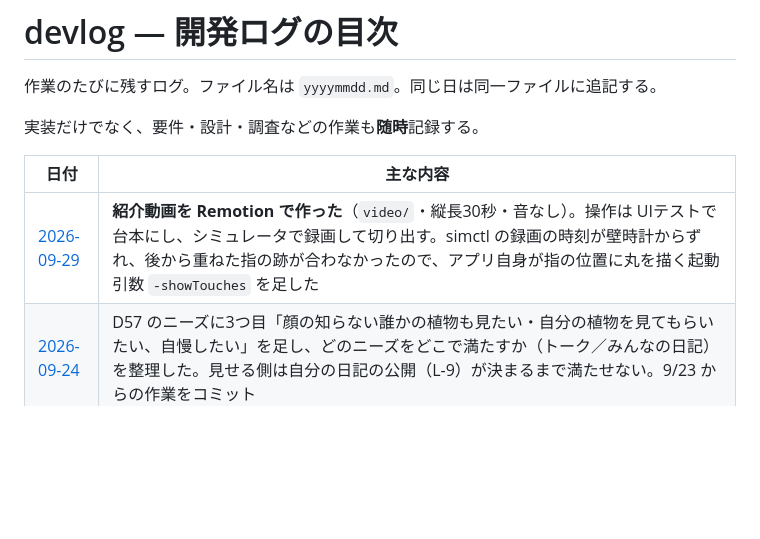
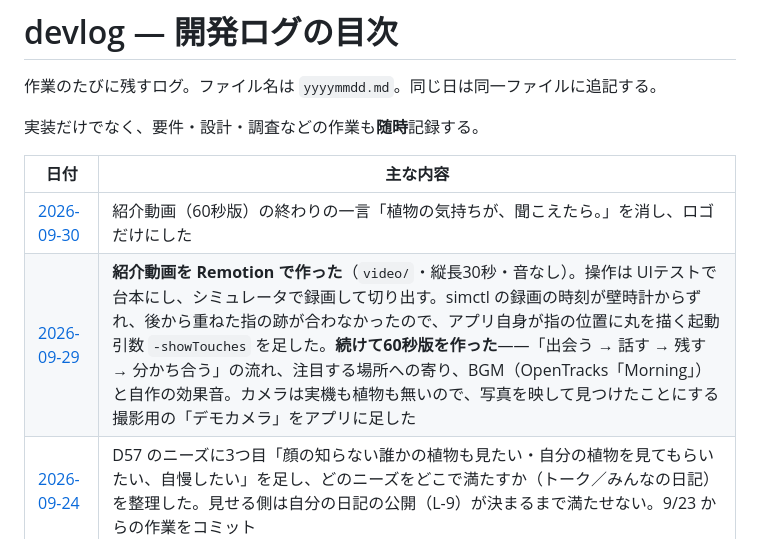
Before and after one commit to miiiwa1121/plavo, a Markdown page: docs/devlog/README.md, the part around the change. Drawn GitHub-style; blank space fills up the shorter version.

Commit message:
docs: 紹介動画の60秒版の devlog を書く
Co-Authored-By: Claude Opus 5.5 <noreply@anthropic.com>

```diff
--- a/docs/devlog/README.md
+++ b/docs/devlog/README.md
@@ -6,7 +6,8 @@
 
 | 日付 | 主な内容 |
 |---|---|
-| [2026-09-29](./20260929.md) | **紹介動画を Remotion で作った**（`video/`・縦長30秒・音なし）。操作は UIテストで台本にし、シミュレータで録画して切り出す。simctl の録画の時刻が壁時計からずれ、後から重ねた指の跡が合わなかったので、アプリ自身が指の位置に丸を描く起動引数 `-showTouches` を足した |
+| [2026-09-30](./20260930.md) | 紹介動画（60秒版）の終わりの一言「植物の気持ちが、聞こえたら。」を消し、ロゴだけにした |
+| [2026-09-29](./20260929.md) | **紹介動画を Remotion で作った**（`video/`・縦長30秒・音なし）。操作は UIテストで台本にし、シミュレータで録画して切り出す。simctl の録画の時刻が壁時計からずれ、後から重ねた指の跡が合わなかったので、アプリ自身が指の位置に丸を描く起動引数 `-showTouches` を足した。**続けて60秒版を作った**——「出会う → 話す → 残す → 分かち合う」の流れ、注目する場所への寄り、BGM（OpenTracks「Morning」）と自作の効果音。カメラは実機も植物も無いので、写真を映して見つけたことにする撮影用の「デモカメラ」をアプリに足した |
 | [2026-09-24](./20260924.md) | D57 のニーズに3つ目「顔の知らない誰かの植物も見たい・自分の植物を見てもらいたい、自慢したい」を足し、どのニーズをどこで満たすか（トーク／みんなの日記）を整理した。見せる側は自分の日記の公開（L-9）が決まるまで満たせない。9/23 からの作業をコミット |
 | [2026-09-23](./20260923.md) | 発熱のレビューをし、見た目を変えない範囲で手当てした（描画機能を切る・吹き出しを別のビューへ・ムービーは見えている間だけ・センサーの間隔を伸ばす など）。**トークの中身を決めた**——おうちごとのグループチャット、株に持ち主はいない、チャットは参加した時点から・株の記録は過去まで、自動で共有する出来事5種類（D59〜D59-c）。コミュニティ（みんなの日記）は日記タブに回す想定で後回し（L-15）。ムービーカメラを後から D58 として記録。トークを実装した（架空の家族・仕込みの会話・PlavoCore の `TalkBook`）。おうちを「わが家（こすも）」と「自分の部屋（ひまり）」の2つにし、一覧に列表示とアイコン表示を足した（D59-d）。おうちを開くと落ちた件は、MainActor の中で作った動的な色が原因だった。トークにグループ作成・招待のボタンを形だけ置き、日記を「自分の日記」「みんなの日記」の2ページにした（D60。みんなの日記は架空の書き手の縦のタイムライン） |
 | [2026-09-22](./20260922.md) | ルームを廃止し、4つ目のタブをメッセージに置き換えた（D57）。ニーズは「家族と育成の様子を共有したい」「SNS的なコミュニティが欲しい」の2つで、中身は未定のまま枠だけ置いた。**データのやり取りは将来実装**。「メッセージ」（5文字）だとタブバーの「日記」が画面の中心から 2.5pt 左にずれることを実測し、名前を3文字の「トーク」にして中心に戻した（D57-a）。写真の上限を「日記のページは全体で10枚」「撮影は1株合計3枚（削除で枠が戻る）」の2つに分けた（D54-a）。ほかに、アイコンだけのタブバー・プロフィールの作り直し・2本指で列が変わるグリッド・パラパラカメラ・「写真」への改名を実装した（docs は未） |
```
Also changed, not shown: docs/devlog/20260929.md (+45 -0 lines), docs/devlog/20260930.md (added, +44 -0 lines).
